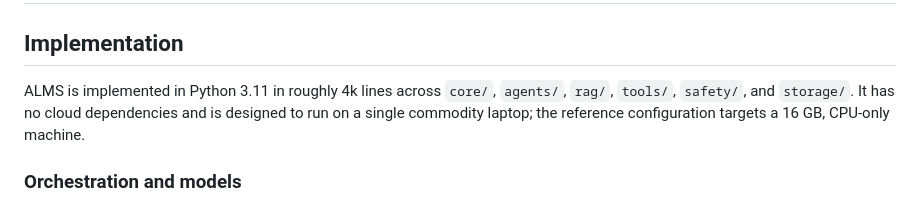
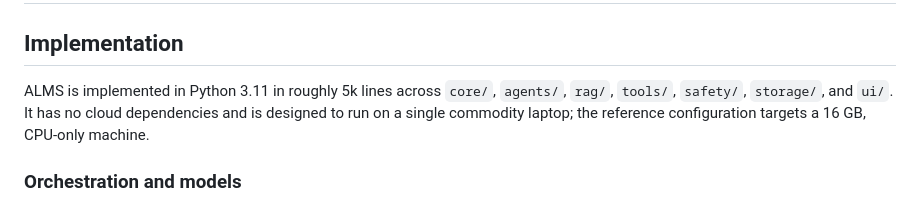
Before and after one commit to MithilSave/Agentic-Legacy-Mordenization-System-ALMS-, a Markdown page: paper/sections/04-implementation.md, the part around the change. Drawn GitHub-style.

Commit message:
docs(paper): correct implementation LOC estimate (~5k)

```diff
--- a/paper/sections/04-implementation.md
+++ b/paper/sections/04-implementation.md
@@ -14,10 +14,10 @@ rag.relevance_threshold 0.70; chunk_size 500, chunk_overlap 100. Re-confirm befo
 
 ## Implementation
 
-ALMS is implemented in Python 3.11 in roughly 4k lines across `core/`, `agents/`,
-`rag/`, `tools/`, `safety/`, and `storage/`. It has no cloud dependencies and is
-designed to run on a single commodity laptop; the reference configuration targets a
-16 GB, CPU-only machine.
+ALMS is implemented in Python 3.11 in roughly 5k lines across `core/`, `agents/`,
+`rag/`, `tools/`, `safety/`, `storage/`, and `ui/`. It has no cloud dependencies and
+is designed to run on a single commodity laptop; the reference configuration targets
+a 16 GB, CPU-only machine.
 
 ### Orchestration and models
 
```
